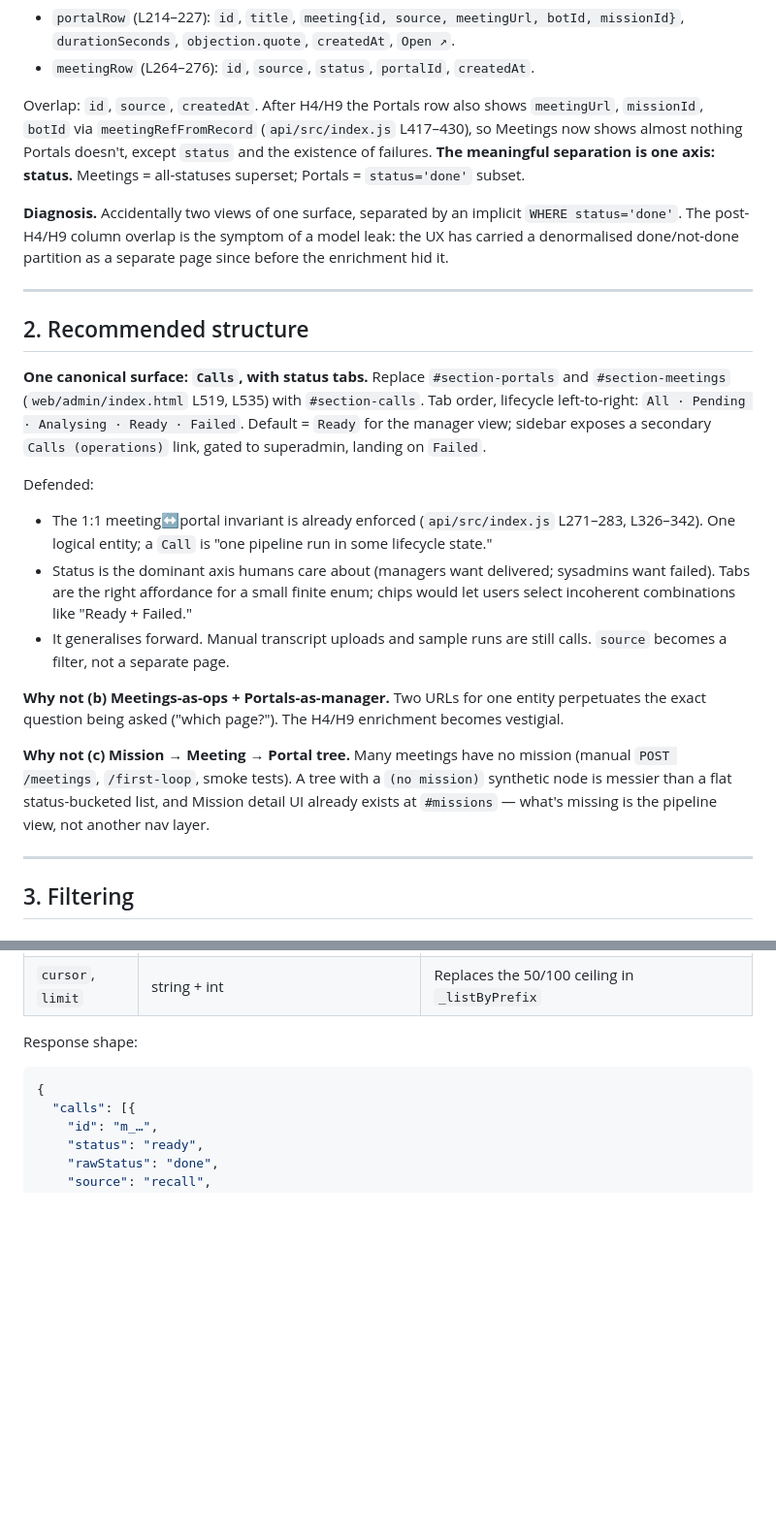
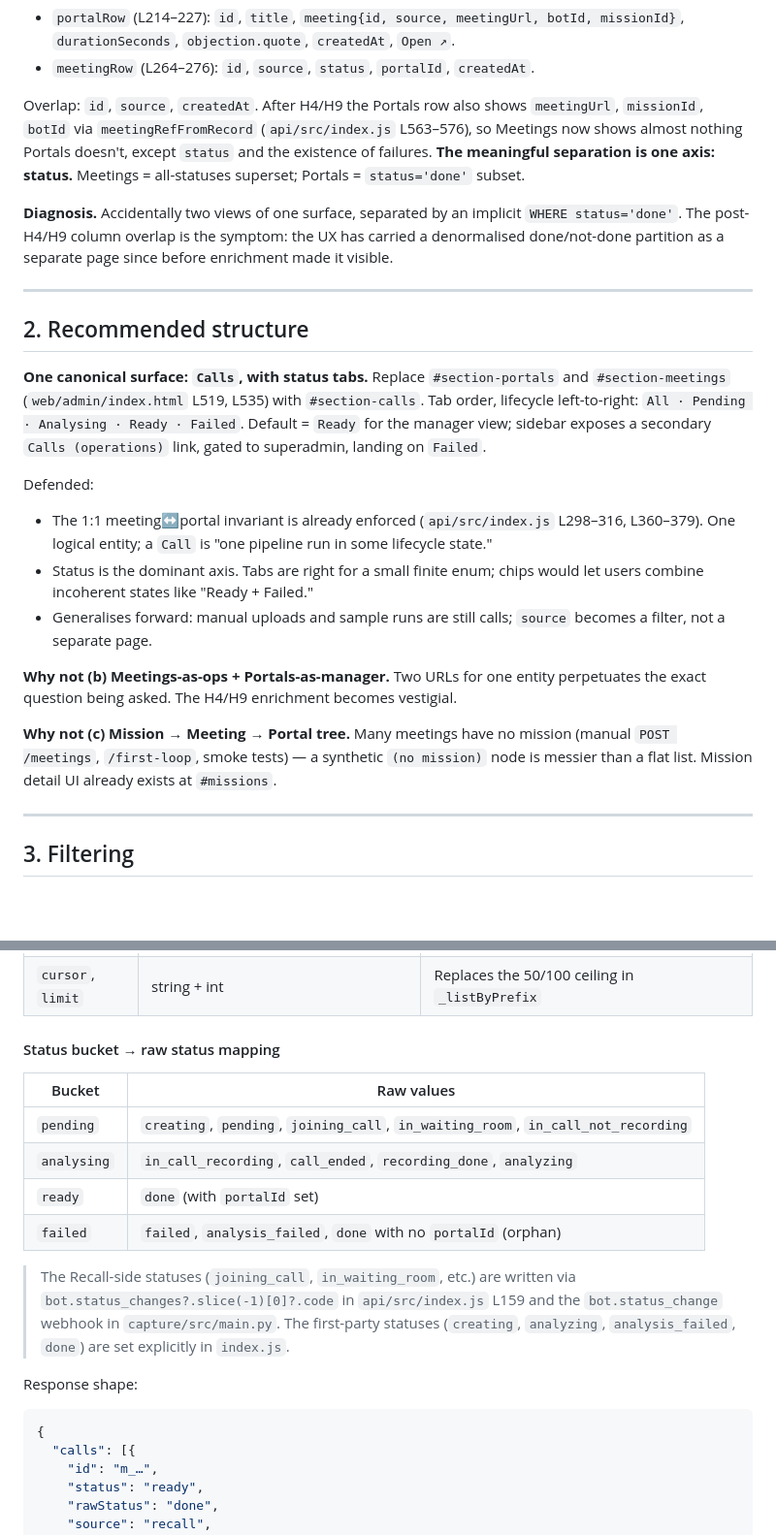
Before and after one commit to papoveB01/ghoststream_project, a Markdown page: docs/architecture/assessment-003-portals-meetings-consolidation.md, 2 parts joined by grey strips. Shown at 97% size. Rendered like a GitHub page; blank space fills up the shorter version.

```diff
--- a/docs/architecture/assessment-003-portals-meetings-consolidation.md
+++ b/docs/architecture/assessment-003-portals-meetings-consolidation.md
@@ -27,9 +27,9 @@ Every successful pipeline run produces one meeting record (`meeting:m_…`, Redi
 - `portalRow` (L214–227): `id`, `title`, `meeting{id, source, meetingUrl, botId, missionId}`, `durationSeconds`, `objection.quote`, `createdAt`, `Open ↗`.
 - `meetingRow` (L264–276): `id`, `source`, `status`, `portalId`, `createdAt`.
 
-Overlap: `id`, `source`, `createdAt`. After H4/H9 the Portals row also shows `meetingUrl`, `missionId`, `botId` via `meetingRefFromRecord` (`api/src/index.js` L417–430), so Meetings now shows almost nothing Portals doesn't, except `status` and the existence of failures. **The meaningful separation is one axis: status.** Meetings = all-statuses superset; Portals = `status='done'` subset.
+Overlap: `id`, `source`, `createdAt`. After H4/H9 the Portals row also shows `meetingUrl`, `missionId`, `botId` via `meetingRefFromRecord` (`api/src/index.js` L563–576), so Meetings now shows almost nothing Portals doesn't, except `status` and the existence of failures. **The meaningful separation is one axis: status.** Meetings = all-statuses superset; Portals = `status='done'` subset.
 
-**Diagnosis.** Accidentally two views of one surface, separated by an implicit `WHERE status='done'`. The post-H4/H9 column overlap is the symptom of a model leak: the UX has carried a denormalised done/not-done partition as a separate page since before the enrichment hid it.
+**Diagnosis.** Accidentally two views of one surface, separated by an implicit `WHERE status='done'`. The post-H4/H9 column overlap is the symptom: the UX has carried a denormalised done/not-done partition as a separate page since before enrichment made it visible.
 
 ---
 
@@ -39,13 +39,13 @@ Overlap: `id`, `source`, `createdAt`. After H4/H9 the Portals row also shows `me
 
 Defended:
 
-- The 1:1 meeting↔portal invariant is already enforced (`api/src/index.js` L271–283, L326–342). One logical entity; a `Call` is "one pipeline run in some lifecycle state."
-- Status is the dominant axis humans care about (managers want delivered; sysadmins want failed). Tabs are the right affordance for a small finite enum; chips would let users select incoherent combinations like "Ready + Failed."
-- It generalises forward. Manual transcript uploads and sample runs are still calls. `source` becomes a filter, not a separate page.
+- The 1:1 meeting↔portal invariant is already enforced (`api/src/index.js` L298–316, L360–379). One logical entity; a `Call` is "one pipeline run in some lifecycle state."
+- Status is the dominant axis. Tabs are right for a small finite enum; chips would let users combine incoherent states like "Ready + Failed."
+- Generalises forward: manual uploads and sample runs are still calls; `source` becomes a filter, not a separate page.
 
-**Why not (b) Meetings-as-ops + Portals-as-manager.** Two URLs for one entity perpetuates the exact question being asked ("which page?"). The H4/H9 enrichment becomes vestigial.
+**Why not (b) Meetings-as-ops + Portals-as-manager.** Two URLs for one entity perpetuates the exact question being asked. The H4/H9 enrichment becomes vestigial.
 
-**Why not (c) Mission → Meeting → Portal tree.** Many meetings have no mission (manual `POST /meetings`, `/first-loop`, smoke tests). A tree with a `(no mission)` synthetic node is messier than a flat status-bucketed list, and Mission detail UI already exists at `#missions` — what's missing is the pipeline view, not another nav layer.
+**Why not (c) Mission → Meeting → Portal tree.** Many meetings have no mission (manual `POST /meetings`, `/first-loop`, smoke tests) — a synthetic `(no mission)` node is messier than a flat list. Mission detail UI already exists at `#missions`.
 
 ---
 
@@ -65,6 +65,17 @@ Query params (all optional):
 | `from`, `to` | ISO-8601 | `createdAt` range |
 | `q` | string | Case-insensitive substring over `id`, `portal.title`, `portal.participants[].name`, `meeting.meetingUrl` |
 | `cursor`, `limit` | string + int | Replaces the 50/100 ceiling in `_listByPrefix` |
+
+#### Status bucket → raw status mapping
+
+| Bucket | Raw values |
+|---|---|
+| `pending` | `creating`, `pending`, `joining_call`, `in_waiting_room`, `in_call_not_recording` |
+| `analysing` | `in_call_recording`, `call_ended`, `recording_done`, `analyzing` |
+| `ready` | `done` (with `portalId` set) |
+| `failed` | `failed`, `analysis_failed`, `done` with no `portalId` (orphan) |
+
+> The Recall-side statuses (`joining_call`, `in_waiting_room`, etc.) are written via `bot.status_changes?.slice(-1)[0]?.code` in `api/src/index.js` L159 and the `bot.status_change` webhook in `capture/src/main.py`. The first-party statuses (`creating`, `analyzing`, `analysis_failed`, `done`) are set explicitly in `index.js`.
 
 Response shape:
 
```
Also changed, not shown: other parts of docs/architecture/assessment-003-portals-meetings-consolidation.md (+19 -19 lines).
